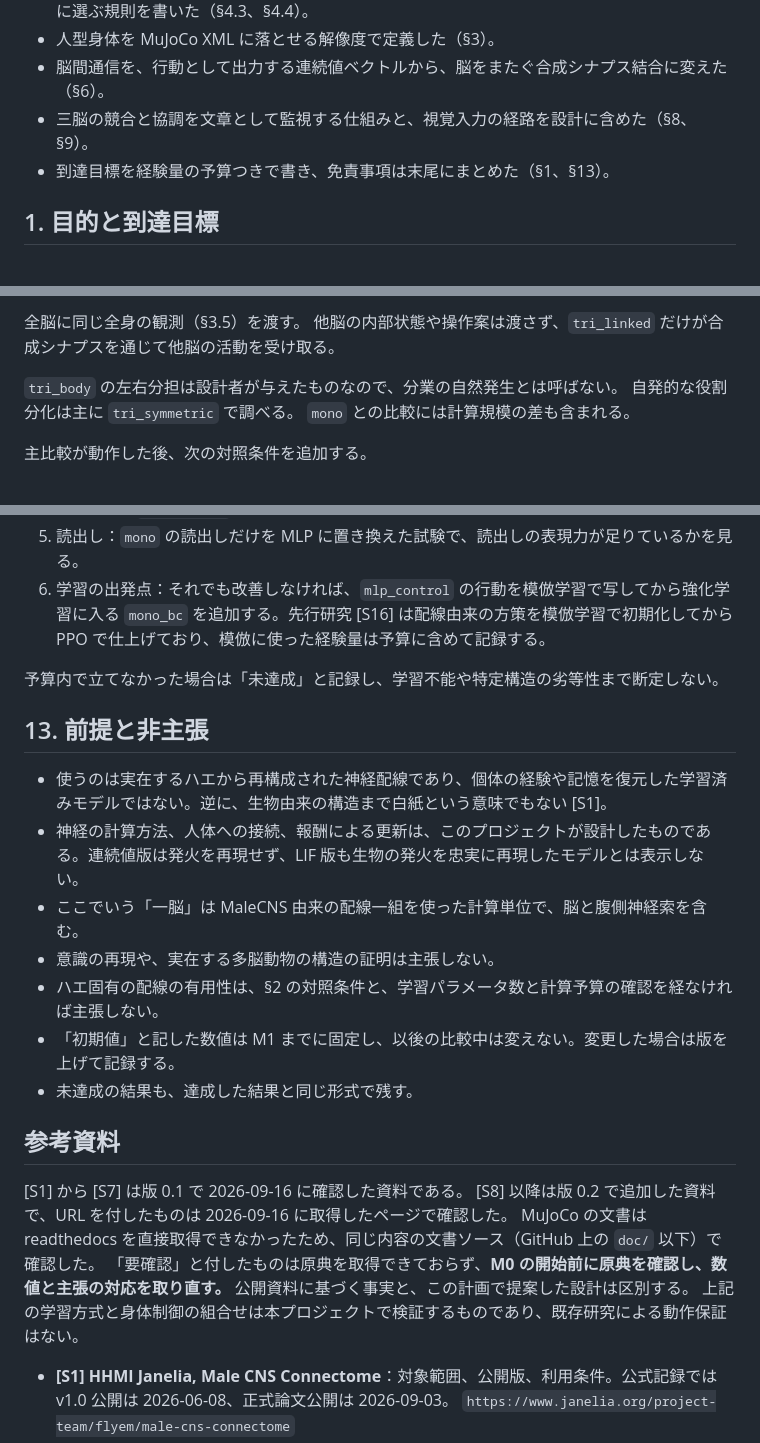
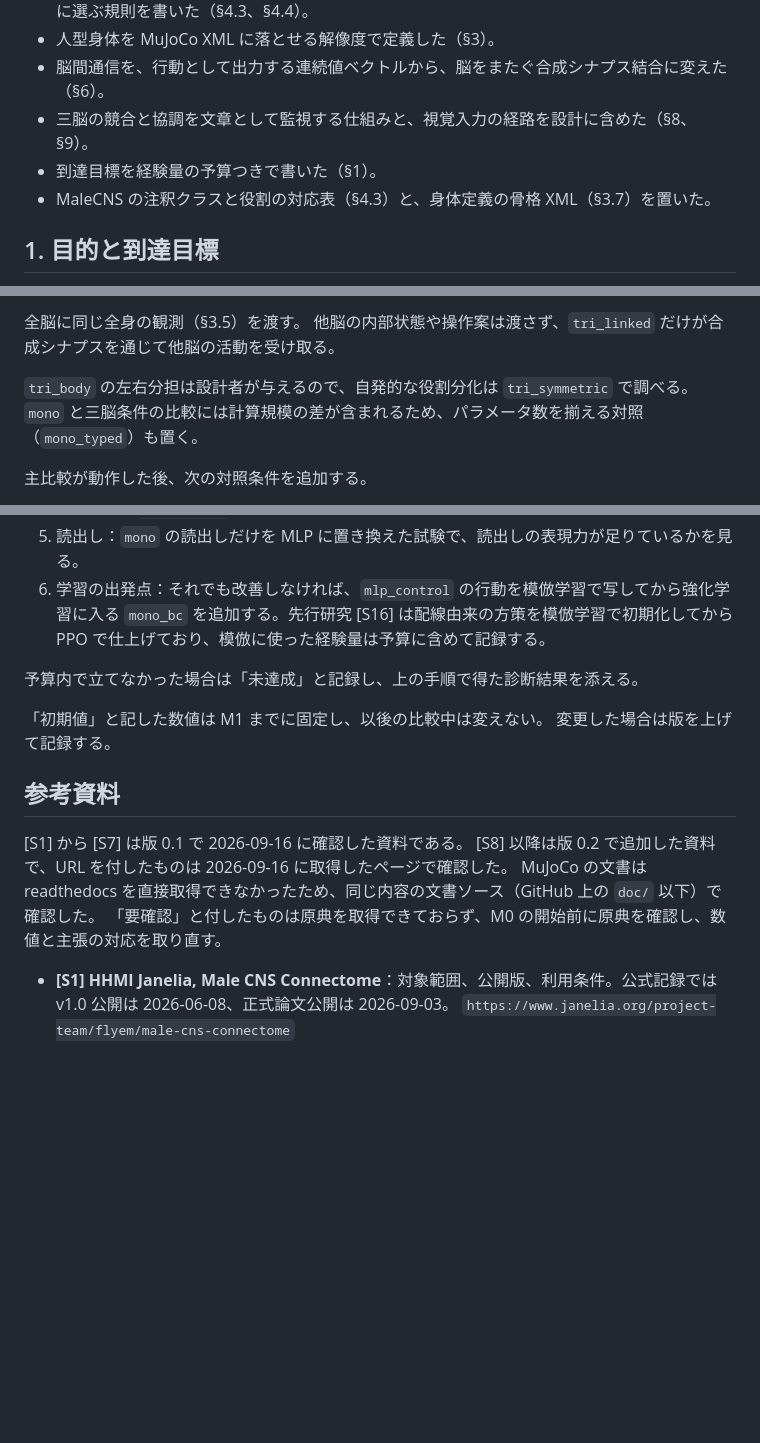
Before and after one commit to TF0119/multibrain-lab, a Markdown page: PLAN.md, 3 parts joined by grey strips. GitHub-like rendering; blank space fills up the shorter version.

Commit message:
整理(計画): 免責と非主張の記述を外し個人研究の計画として書き直す
理由: 個人研究として本気で進める方針が決まり、自己防衛的な記述は不要になったため
内容: PLAN の §13「前提と非主張」を削除し、脳の定義は §2 へ、初期値の固定規則は §12.3 へ移動。本文に散った「同一視しない」「断定しない」「動作保証はない」「配布時のクレジット」を削るか設計判断の文に直す。README の「前提」節を削除し、個人研究である旨を冒頭に一行で置く
確認: 「主張しない」「免責」「断定しない」等を grep して技術的な用法（一致試験の保証、GPU 再現性）以外が残っていないことを確認

```diff
--- a/PLAN.md
+++ b/PLAN.md
@@ -9,7 +9,8 @@
 - 人型身体を MuJoCo XML に落とせる解像度で定義した（§3）。
 - 脳間通信を、行動として出力する連続値ベクトルから、脳をまたぐ合成シナプス結合に変えた（§6）。
 - 三脳の競合と協調を文章として監視する仕組みと、視覚入力の経路を設計に含めた（§8、§9）。
-- 到達目標を経験量の予算つきで書き、免責事項は末尾にまとめた（§1、§13）。
+- 到達目標を経験量の予算つきで書いた（§1）。
+- MaleCNS の注釈クラスと役割の対応表（§4.3）と、身体定義の骨格 XML（§3.7）を置いた。
 
 ## 1. 目的と到達目標
 
@@ -57,9 +59,8 @@ MLP がこの予算で立てなければ、G1 の予算を一度だけ引き上
 全脳に同じ全身の観測（§3.5）を渡す。
 他脳の内部状態や操作案は渡さず、`tri_linked` だけが合成シナプスを通じて他脳の活動を受け取る。
 
-`tri_body` の左右分担は設計者が与えたものなので、分業の自然発生とは呼ばない。
-自発的な役割分化は主に `tri_symmetric` で調べる。
-`mono` との比較には計算規模の差も含まれる。
+`tri_body` の左右分担は設計者が与えるので、自発的な役割分化は `tri_symmetric` で調べる。
+`mono` と三脳条件の比較には計算規模の差が含まれるため、パラメータ数を揃える対照（`mono_typed`）も置く。
 
 主比較が動作した後、次の対照条件を追加する。
 
@@ -745,26 +745,17 @@ CPU は取得、前処理、管理、保存を、GPU は神経計算、学習、
 5. 読出し：`mono` の読出しだけを MLP に置き換えた試験で、読出しの表現力が足りているかを見る。
 6. 学習の出発点：それでも改善しなければ、`mlp_control` の行動を模倣学習で写してから強化学習に入る `mono_bc` を追加する。先行研究 [S16] は配線由来の方策を模倣学習で初期化してから PPO で仕上げており、模倣に使った経験量は予算に含めて記録する。
 
-予算内で立てなかった場合は「未達成」と記録し、学習不能や特定構造の劣等性まで断定しない。
+予算内で立てなかった場合は「未達成」と記録し、上の手順で得た診断結果を添える。
 
-## 13. 前提と非主張
-
-- 使うのは実在するハエから再構成された神経配線であり、個体の経験や記憶を復元した学習済みモデルではない。逆に、生物由来の構造まで白紙という意味でもない [S1]。
-- 神経の計算方法、人体への接続、報酬による更新は、このプロジェクトが設計したものである。連続値版は発火を再現せず、LIF 版も生物の発火を忠実に再現したモデルとは表示しない。
-- ここでいう「一脳」は MaleCNS 由来の配線一組を使った計算単位で、脳と腹側神経索を含む。
-- 意識の再現や、実在する多脳動物の構造の証明は主張しない。
-- ハエ固有の配線の有用性は、§2 の対照条件と、学習パラメータ数と計算予算の確認を経なければ主張しない。
-- 「初期値」と記した数値は M1 までに固定し、以後の比較中は変えない。変更した場合は版を上げて記録する。
-- 未達成の結果も、達成した結果と同じ形式で残す。
+「初期値」と記した数値は M1 までに固定し、以後の比較中は変えない。
+変更した場合は版を上げて記録する。
 
 ## 参考資料
 
 [S1] から [S7] は版 0.1 で 2026-09-16 に確認した資料である。
 [S8] 以降は版 0.2 で追加した資料で、URL を付したものは 2026-09-16 に取得したページで確認した。
 MuJoCo の文書は readthedocs を直接取得できなかったため、同じ内容の文書ソース（GitHub 上の `doc/` 以下）で確認した。
-「要確認」と付したものは原典を取得できておらず、**M0 の開始前に原典を確認し、数値と主張の対応を取り直す。**
-公開資料に基づく事実と、この計画で提案した設計は区別する。
-上記の学習方式と身体制御の組合せは本プロジェクトで検証するものであり、既存研究による動作保証はない。
+「要確認」と付したものは原典を取得できておらず、M0 の開始前に原典を確認し、数値と主張の対応を取り直す。
 
 - **[S1] HHMI Janelia, Male CNS Connectome**：対象範囲、公開版、利用条件。公式記録では v1.0 公開は 2026-06-08、正式論文公開は 2026-09-03。
   `https://www.janelia.org/project-team/flyem/male-cns-connectome`
```
Also changed, not shown: other parts of PLAN.md (+3 -3 lines), README.md (+3 -9 lines).
